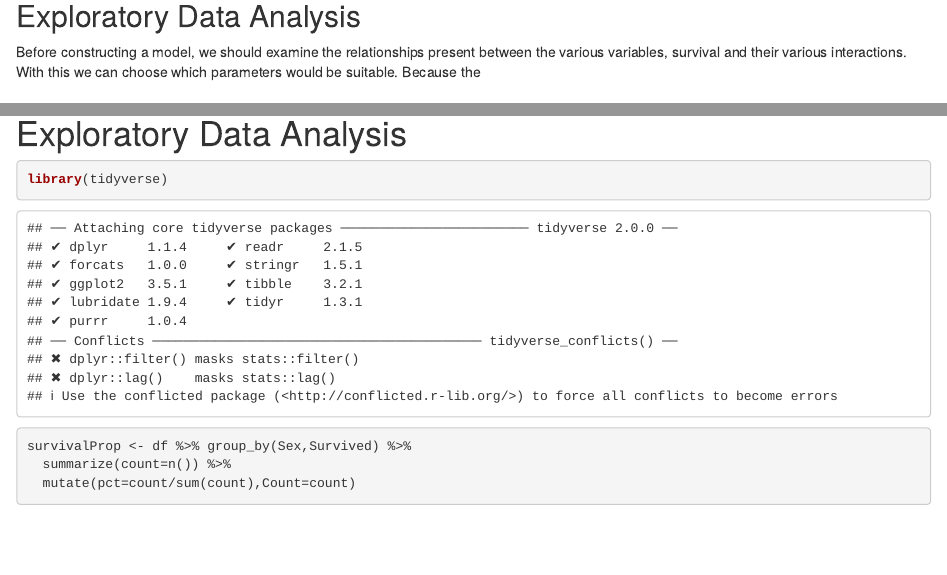
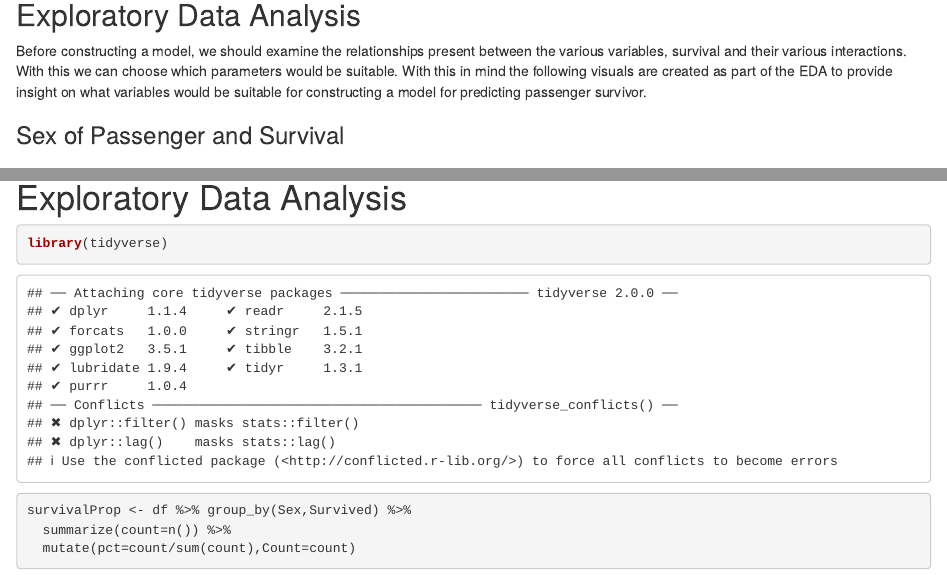
Before and after one commit to benyamindsmith/Math6622, an R Markdown document (Math-6622-project.Rmd): the page in a window 1100 px wide, from 910 px down, and a second part further down, joined at a grey line. Rendered offline with R 4.5, knitr and Pandoc, with nearby package versions; some code elsewhere in the file could not run offline.

Commit message:
Math-6622-project.Rmd

```diff
--- a/Math 6622 project.Rmd
+++ b/Math-6622-project.Rmd
@@ -2,7 +2,9 @@
 title: "Math 6620 Project"
 author: "Benjamin Smith and Omesh Chandan"
 date: "2/25/2021"
-output: html_document
+output:
+  html_document: default
+  word_document: default
 ---
 ## Introduction
 
@@ -46,7 +48,9 @@ The data set consists of 12 variables. The data dictionary is posted with the [d
 
 ## Exploratory Data Analysis
 
-Before constructing a model, we should examine the relationships present between the various variables, survival and their various interactions. With this we can choose which parameters would be suitable. Because the
+Before constructing a model, we should examine the relationships present between the various variables, survival and their various interactions. With this we can choose which parameters would be suitable. With this in mind the following visuals are created as part of the EDA to provide insight on what variables would be suitable for constructing a model for predicting passenger survivor.
+
+### Sex of Passenger and Survival
 
 ## Objectives
 
```
Also changed, not shown: Math-6622-project.html (added), Math-6622-project_files/figure-docx/unnamed-chunk-2-1.png (added), Math-6622-project_files/figure-docx/unnamed-chunk-3-1.png (added), Math-6622-project_files/figure-docx/unnamed-chunk-3-2.png (added), Math-6622-project_files/figure-docx/unnamed-chunk-3-3.png (added), Math-6622-project_files/figure-docx/unnamed-chunk-3-4.png (added).
